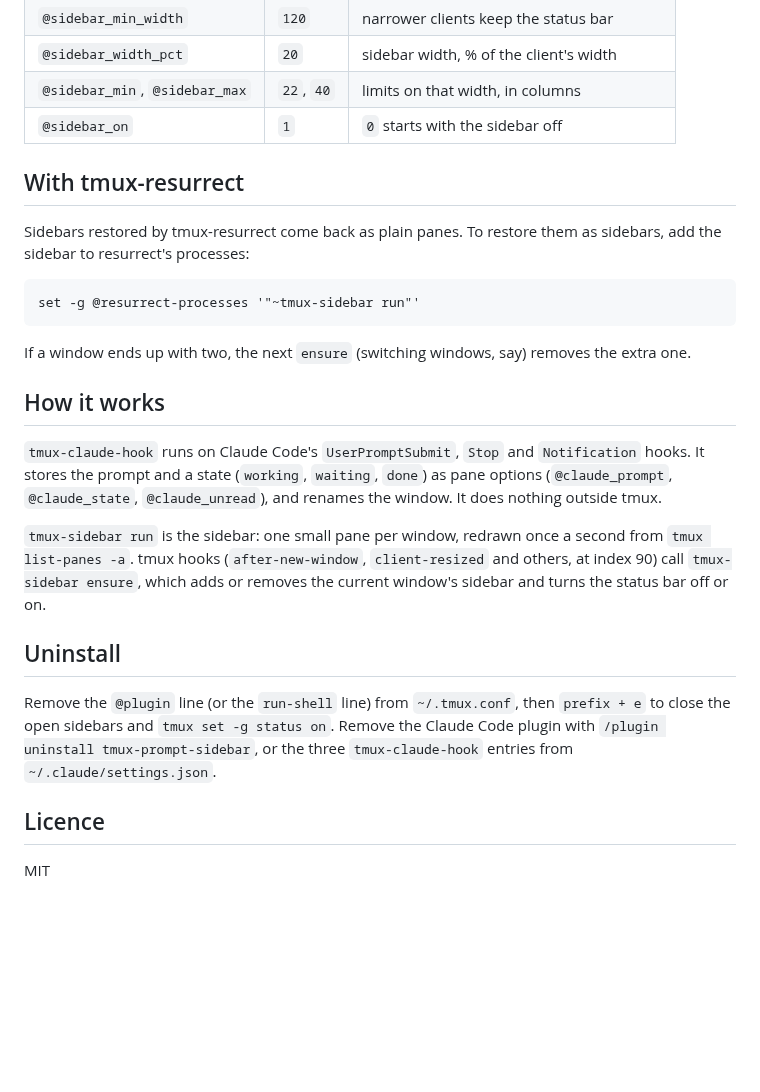
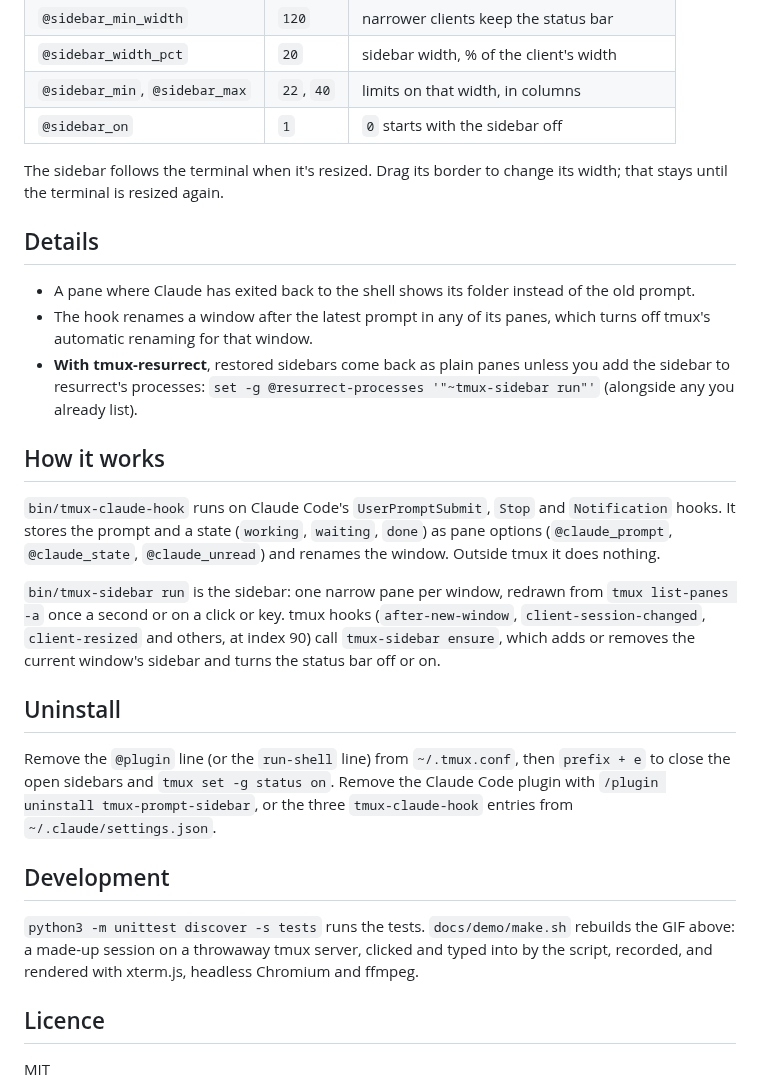
Before and after one commit to bilun167/tmux-prompt-sidebar, a Markdown page: README.md, the part around one of its changes. GitHub-like rendering; blank space fills up the shorter version.

````diff
--- a/README.md
+++ b/README.md
@@ -89,30 +70,32 @@ Set these in `~/.tmux.conf` before the plugin loads:
 | `@sidebar_min`, `@sidebar_max` | `22`, `40` | limits on that width, in columns |
 | `@sidebar_on` | `1` | `0` starts with the sidebar off |
 
-## With tmux-resurrect
+The sidebar follows the terminal when it's resized. Drag its border to change
+its width; that stays until the terminal is resized again.
 
-Sidebars restored by tmux-resurrect come back as plain panes. To restore
-them as sidebars, add the sidebar to resurrect's processes:
+## Details
 
-```tmux
-set -g @resurrect-processes '"~tmux-sidebar run"'
-```
-
-If a window ends up with two, the next `ensure` (switching windows, say)
-removes the extra one.
+- A pane where Claude has exited back to the shell shows its folder instead
+  of the old prompt.
+- The hook renames a window after the latest prompt in any of its panes,
+  which turns off tmux's automatic renaming for that window.
+- **With tmux-resurrect**, restored sidebars come back as plain panes unless
+  you add the sidebar to resurrect's processes:
+  `set -g @resurrect-processes '"~tmux-sidebar run"'` (alongside any you
+  already list).
 
 ## How it works
 
-`tmux-claude-hook` runs on Claude Code's `UserPromptSubmit`, `Stop` and
+`bin/tmux-claude-hook` runs on Claude Code's `UserPromptSubmit`, `Stop` and
 `Notification` hooks. It stores the prompt and a state (`working`, `waiting`,
-`done`) as pane options (`@claude_prompt`, `@claude_state`,
-`@claude_unread`), and renames the window. It does nothing outside tmux.
+`done`) as pane options (`@claude_prompt`, `@claude_state`, `@claude_unread`)
+and renames the window. Outside tmux it does nothing.
 
-`tmux-sidebar run` is the sidebar: one small pane per window, redrawn once a
-second from `tmux list-panes -a`. tmux hooks (`after-new-window`,
-`client-resized` and others, at index 90) call `tmux-sidebar ensure`, which
-adds or removes the current window's sidebar and turns the status bar off or
-on.
+`bin/tmux-sidebar run` is the sidebar: one narrow pane per window, redrawn
+from `tmux list-panes -a` once a second or on a click or key. tmux hooks
+(`after-new-window`, `client-session-changed`, `client-resized` and others,
+at index 90) call `tmux-sidebar ensure`, which adds or removes the current
+window's sidebar and turns the status bar off or on.
 
 ## Uninstall
 
@@ -121,6 +104,13 @@ Remove the `@plugin` line (or the `run-shell` line) from `~/.tmux.conf`, then
 Claude Code plugin with `/plugin uninstall tmux-prompt-sidebar`, or the three
 `tmux-claude-hook` entries from `~/.claude/settings.json`.
 
+## Development
+
+`python3 -m unittest discover -s tests` runs the tests. `docs/demo/make.sh`
+rebuilds the GIF above: a made-up session on a throwaway tmux server, clicked
+and typed into by the script, recorded, and rendered with xterm.js, headless
+Chromium and ffmpeg.
+
 ## Licence
 
 MIT
````
Also changed, not shown: other parts of README.md (+34 -53 lines), docs/demo/sidebar.gif (added), 9 other files.
